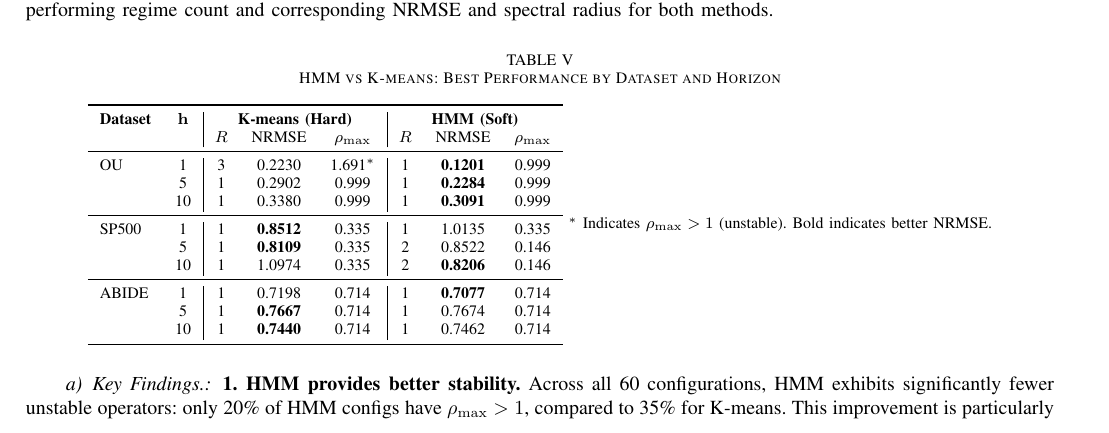
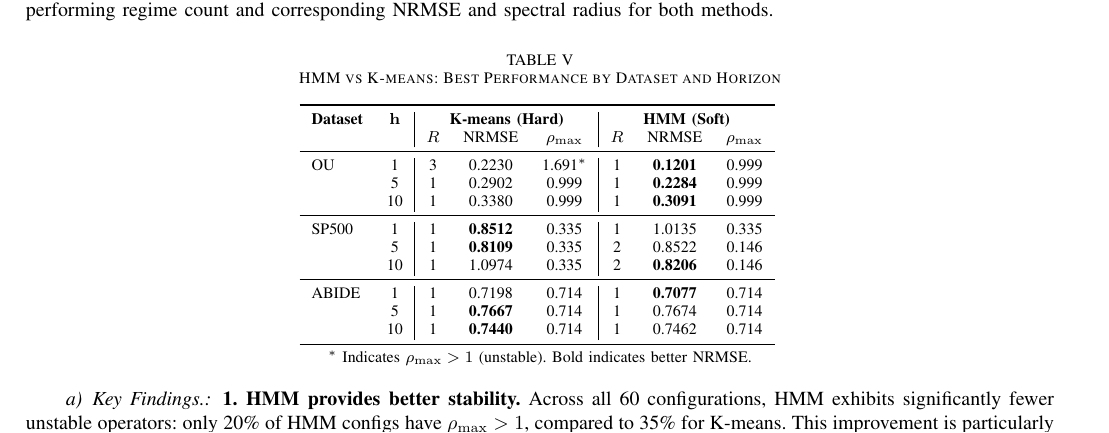
Before and after one commit to alan-w25/ese4380-project, a LaTeX paper (manuscript.tex, which reads tables/hmm_kmeans_comparison.tex): part of page 12 of 15, cut so that both start at the same text. Compiled offline with pdfLaTeX.

Commit message:
fixed HMM table formatting

```diff
--- a/tables/hmm_kmeans_comparison.tex
+++ b/tables/hmm_kmeans_comparison.tex
@@ -20,6 +20,6 @@ ABIDE & 1 & 1 & 0.7198 & 0.714 & 1 & \textbf{0.7077} & 0.714 \\
  & 10 & 1 & \textbf{0.7440} & 0.714 & 1 & 0.7462 & 0.714 \\
 \bottomrule
 \end{tabular}
-\vspace{0.1cm}
+\vspace{0.1cm}\\
 \footnotesize{$^*$ Indicates $\rho_{\max} > 1$ (unstable). Bold indicates better NRMSE.}
 \end{table}
```
Also changed, not shown: manuscript.pdf, 5 other files.
